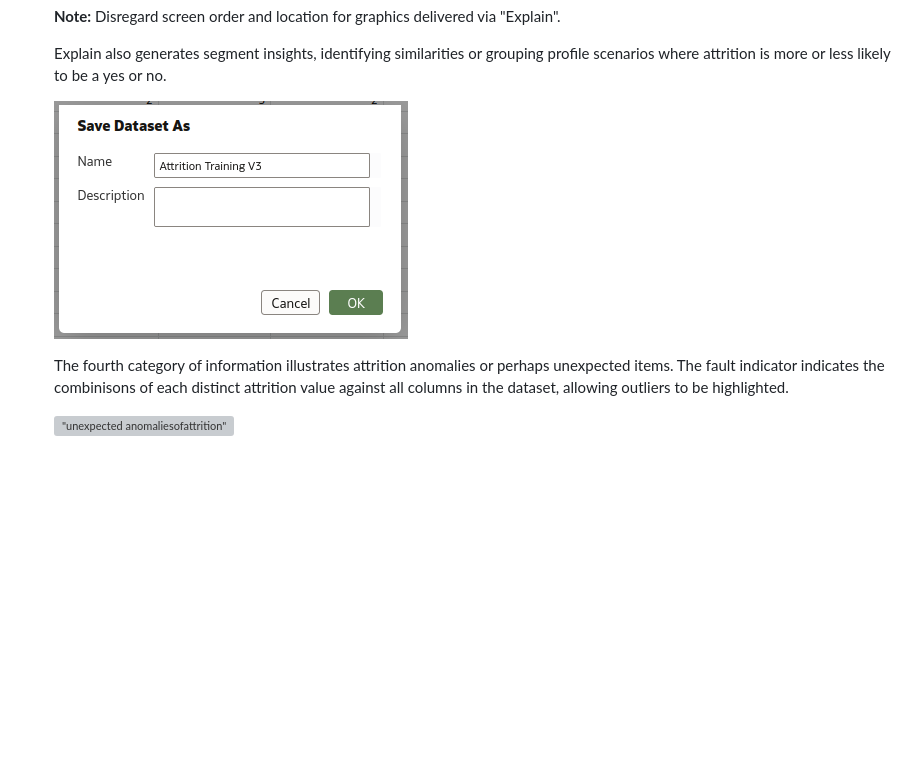
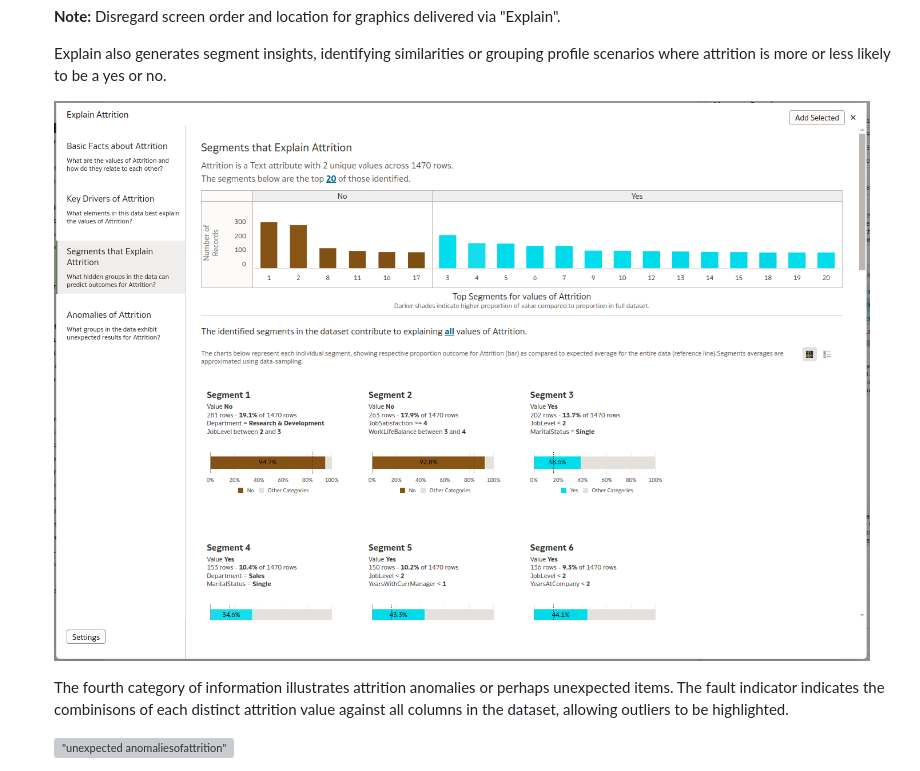
Before and after one commit to evinck/oas-english, a Markdown page: Atelier3/atelier3.md, the part around the change. GitHub-like rendering; blank space fills up the shorter version; grey boxes are pictures that could not be loaded.

```diff
--- a/Atelier3/atelier3.md
+++ b/Atelier3/atelier3.md
@@ -78,7 +78,7 @@ Once you import your data into Oracle Analytics, you begin by profiling the data
 
     Explain also generates segment insights, identifying similarities or grouping profile scenarios where attrition is more or less likely to be a yes or no.
 
-    ![](2024-07-02_00-30.png)
+    ![](2024-07-02_10-43.png)
 
     The fourth category of information illustrates attrition anomalies or perhaps unexpected items. The fault indicator indicates the combinisons of each distinct attrition value against all columns in the dataset, allowing outliers to be highlighted.
 
```
